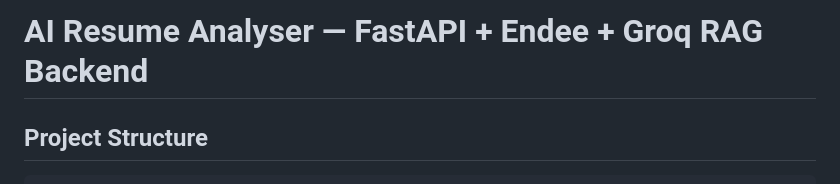
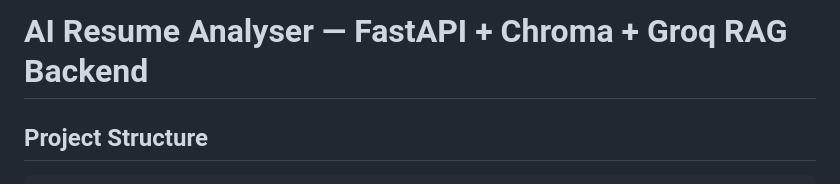
Before and after one commit to Princevaish/VectraCV, a Markdown page: README.md, the part around the change. Rendered like a GitHub page.

Commit message:
Update project backend from Endee to Chroma

```diff
--- a/README.md
+++ b/README.md
@@ -1,4 +1,4 @@
-# AI Resume Analyser — FastAPI + Endee + Groq RAG Backend
+# AI Resume Analyser — FastAPI + Chroma + Groq RAG Backend
 
 ## Project Structure
 
```
